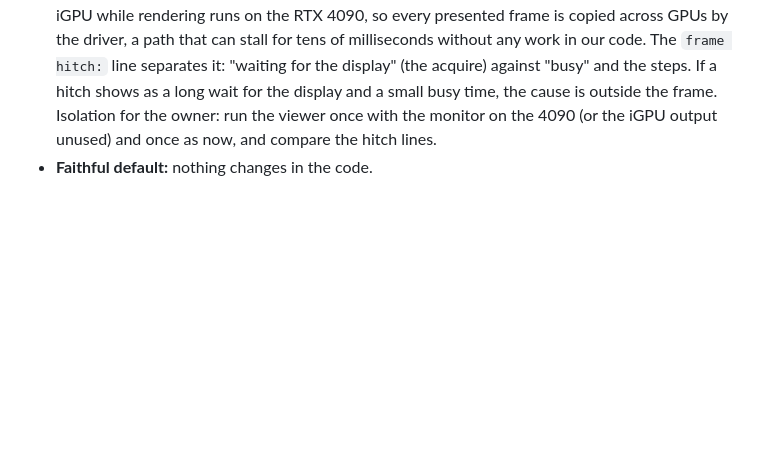
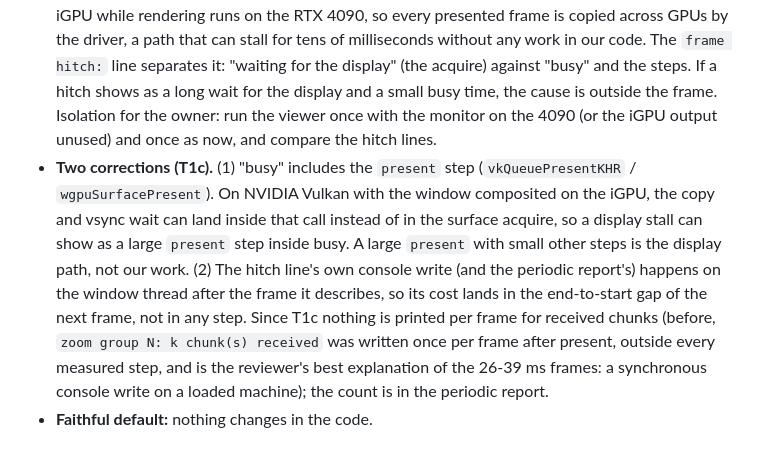
Before and after one commit to Dom-cmyk727/anno_rebuild, a Markdown page: docs/open-questions.md, the part around the change. Drawn GitHub-style; blank space fills up the shorter version.

```diff
--- a/docs/open-questions.md
+++ b/docs/open-questions.md
@@ -783,4 +783,5 @@ The taste options D1b-D16 of `rivers.md` §12 that earlier stages did not list,
 - **Status:** open, needs the owner's machine
 - **Area:** app / render / perf
 - **What:** the owner's 26-39 ms busy frames did not reproduce in the development runs of this branch, and every step of `GpuFrame::render` is now named, so the window thread's own work is covered. What `bench_frame` cannot see is the surface acquire, SDL's present and the display itself (it has no window). The memory notes say the 500 Hz monitor is attached to the AMD iGPU while rendering runs on the RTX 4090, so every presented frame is copied across GPUs by the driver, a path that can stall for tens of milliseconds without any work in our code. The `frame hitch:` line separates it: "waiting for the display" (the acquire) against "busy" and the steps. If a hitch shows as a long wait for the display and a small busy time, the cause is outside the frame. Isolation for the owner: run the viewer once with the monitor on the 4090 (or the iGPU output unused) and once as now, and compare the hitch lines.
+- **Two corrections (T1c).** (1) "busy" includes the `present` step (`vkQueuePresentKHR` / `wgpuSurfacePresent`). On NVIDIA Vulkan with the window composited on the iGPU, the copy and vsync wait can land inside that call instead of in the surface acquire, so a display stall can show as a large `present` step inside busy. A large `present` with small other steps is the display path, not our work. (2) The hitch line's own console write (and the periodic report's) happens on the window thread after the frame it describes, so its cost lands in the end-to-start gap of the next frame, not in any step. Since T1c nothing is printed per frame for received chunks (before, `zoom group N: k chunk(s) received` was written once per frame after present, outside every measured step, and is the reviewer's best explanation of the 26-39 ms frames: a synchronous console write on a loaded machine); the count is in the periodic report.
 - **Faithful default:** nothing changes in the code.
```
Also changed, not shown: docs/perf/README.md (+7 -0 lines).
